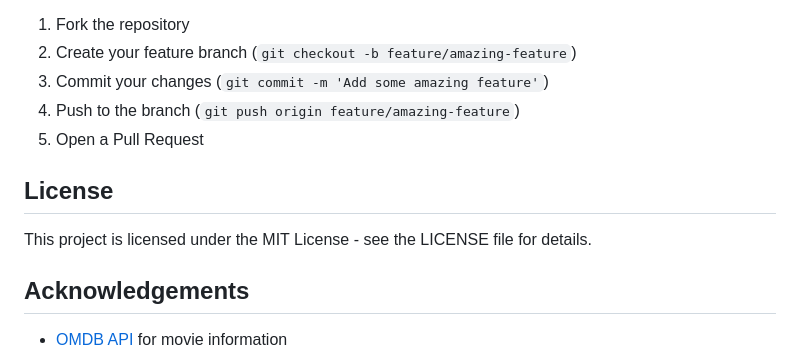
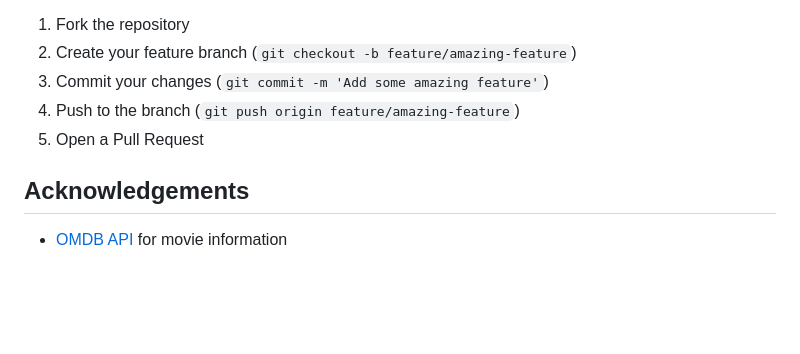
Before and after one commit to Drakebellisarii/FlickFinda, a Markdown page: README.md, the part around the change. Drawn GitHub-style; blank space fills up the shorter version.

```diff
--- a/README.md
+++ b/README.md
@@ -118,10 +118,6 @@ Contributions are welcome! Please feel free to submit a Pull Request.
 4. Push to the branch (`git push origin feature/amazing-feature`)
 5. Open a Pull Request
 
-## License
-
-This project is licensed under the MIT License - see the LICENSE file for details.
-
 ## Acknowledgements
 
 - [OMDB API](https://www.omdbapi.com/) for movie information
```
